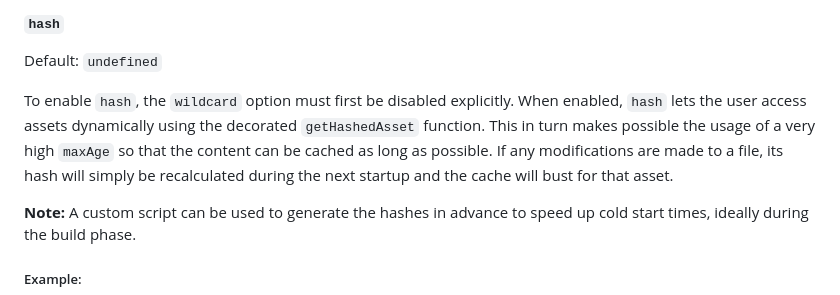
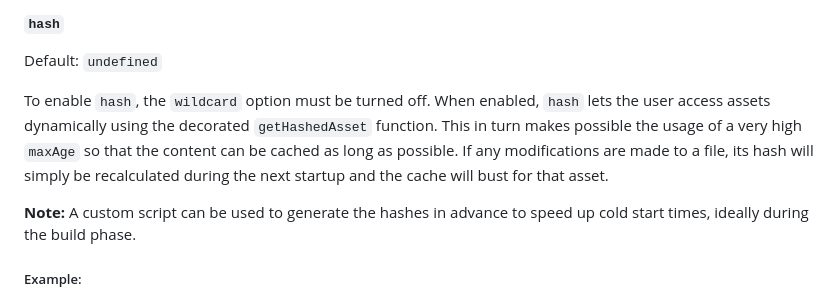
Before and after one commit to fastify/fastify-static, a Markdown page: README.md, the part around the change. Rendered like a GitHub page.

```diff
--- a/README.md
+++ b/README.md
@@ -198,7 +198,7 @@ with `ignoreTrailingSlash` set to `true`.
 
 Default: `undefined`
 
-To enable `hash`, the `wildcard` option must first be disabled explicitly. When enabled, `hash` lets the user access assets dynamically using the decorated `getHashedAsset` function. This in turn makes possible the usage of a very high `maxAge` so that the content can be cached as long as possible. If any modifications are made to a file, its hash will simply be recalculated during the next startup and the cache will bust for that asset.
+To enable `hash`, the `wildcard` option must be turned off. When enabled, `hash` lets the user access assets dynamically using the decorated `getHashedAsset` function. This in turn makes possible the usage of a very high `maxAge` so that the content can be cached as long as possible. If any modifications are made to a file, its hash will simply be recalculated during the next startup and the cache will bust for that asset.
 
 **Note:** A custom script can be used to generate the hashes in advance to speed up cold start times, ideally during the build phase.
 
```
